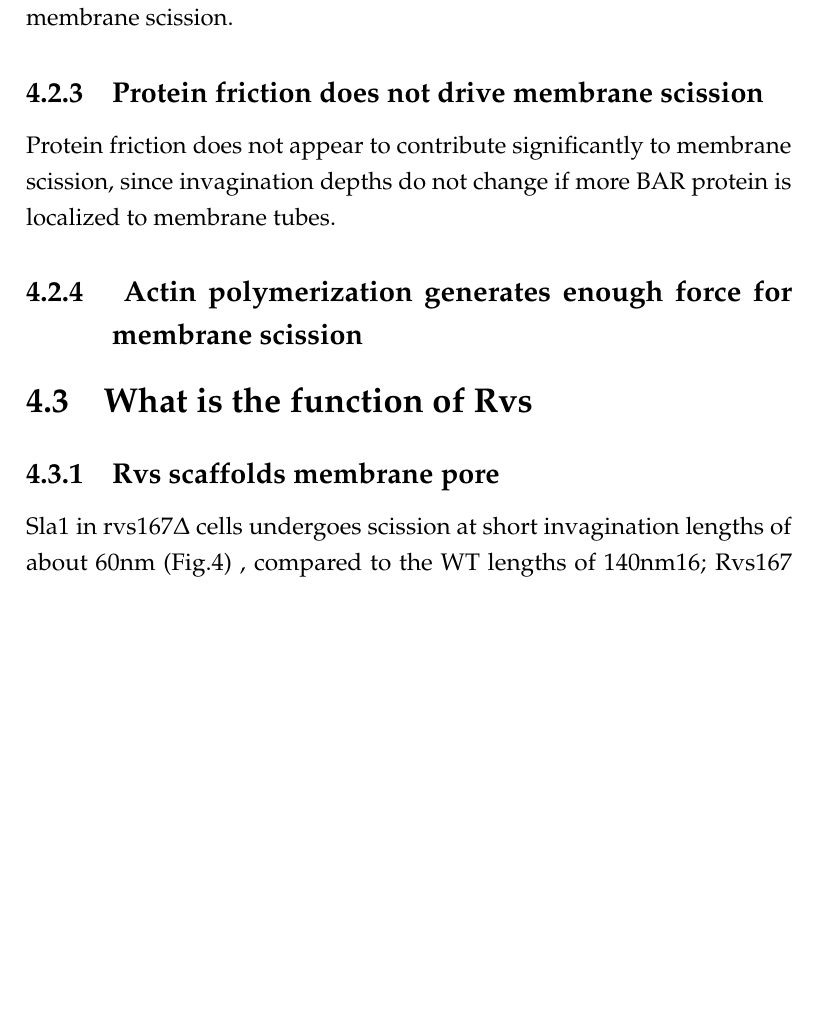
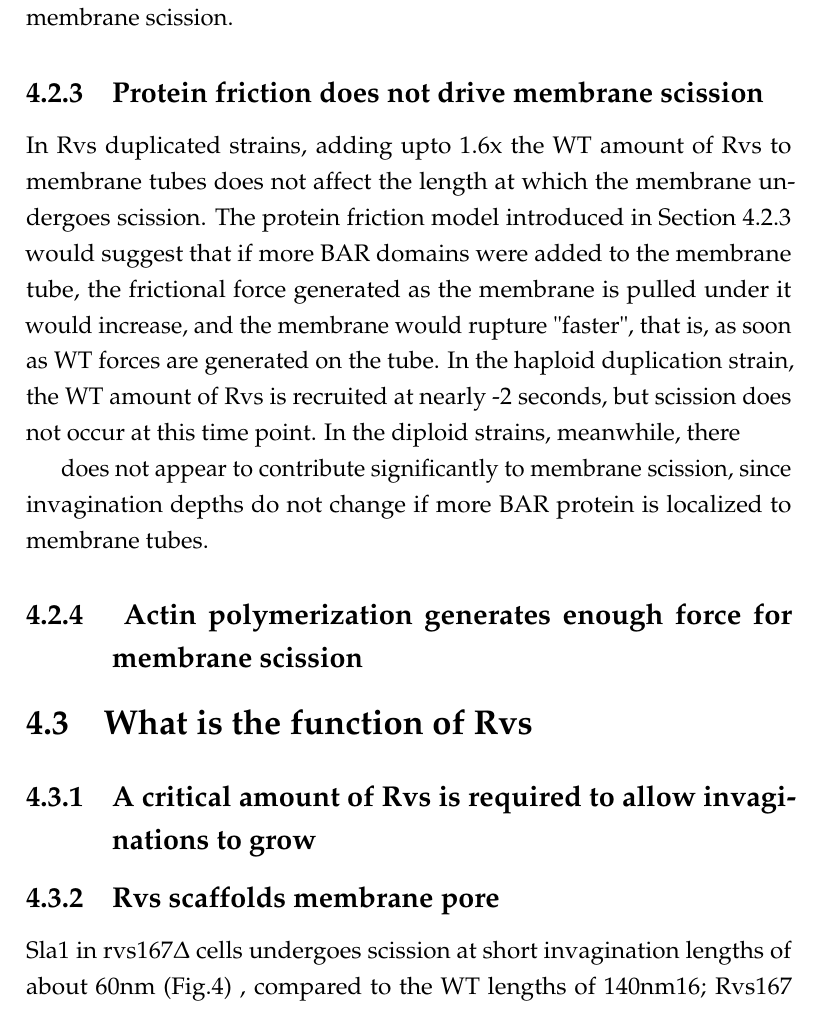
Before and after one commit to deepikaamenon/thesis_2021, a LaTeX thesis (main.tex, which reads Chapters/Discussion.tex): part of page 74 of 89, cut so that both start at the same text, the shorter picture padded with empty space. Compiled offline with pdfLaTeX.

Commit message:
txs auto checkin

```diff
--- a/Chapters/Discussion.tex
+++ b/Chapters/Discussion.tex
@@ -62,11 +62,16 @@ Electron microscopy shows long, undulating membrane invaginations, with multiple
 
 
 \subsection{Protein friction does not drive membrane scission}
-Protein friction does not appear to contribute significantly to membrane scission, since invagination depths do not change if more BAR protein is localized to membrane tubes.
+In Rvs duplicated strains, adding upto 1.6x the WT amount of Rvs to membrane tubes does not affect the length at which the membrane undergoes scission. The protein friction model introduced in Section 4.2.3 would suggest that if more BAR domains were added to the membrane tube, the frictional force generated as the membrane is pulled under it would increase, and the membrane would rupture "faster", that is, as soon as WT forces are generated on the tube. In the haploid duplication strain, the WT amount of Rvs is recruited at nearly -2 seconds, but scission does not occur at this time point. In the diploid strains, meanwhile, there
+
+does not appear to contribute significantly to membrane scission, since invagination depths do not change if more BAR protein is localized to membrane tubes.
 
 \subsection{ Actin polymerization generates enough force for membrane scission}
 
 \section{What is the function of Rvs}
+\subsection{A critical amount of Rvs is required to allow invaginations to grow}
+
+
 \subsection{Rvs scaffolds membrane pore}
 Sla1 in rvs167Δ cells undergoes scission at short invagination lengths of about 60nm (Fig.4) , compared to the WT lengths of 140nm16; Rvs167 is required at membrane tubes to prevent premature scission. This is consistent with the SH3 domain mediating actin forces to the invagination neck, causing scission, as well as with Rvs167 stabilizing the membrane invagination via membrane interactions of the BAR domain33. Since WT invagination depths are reproduced by overexpression of the BAR domain alone, we propose that localization of Rvs to the membrane tube stabilizes the membrane pore, and allows deep invaginations to grow until actin polymerization produces enough forces to sever the membrane and cause scission. Here, the forces are generated entirely by actin polymerization, and the amount of force necessary is determined by the physical properties of the membrane.
 
```
